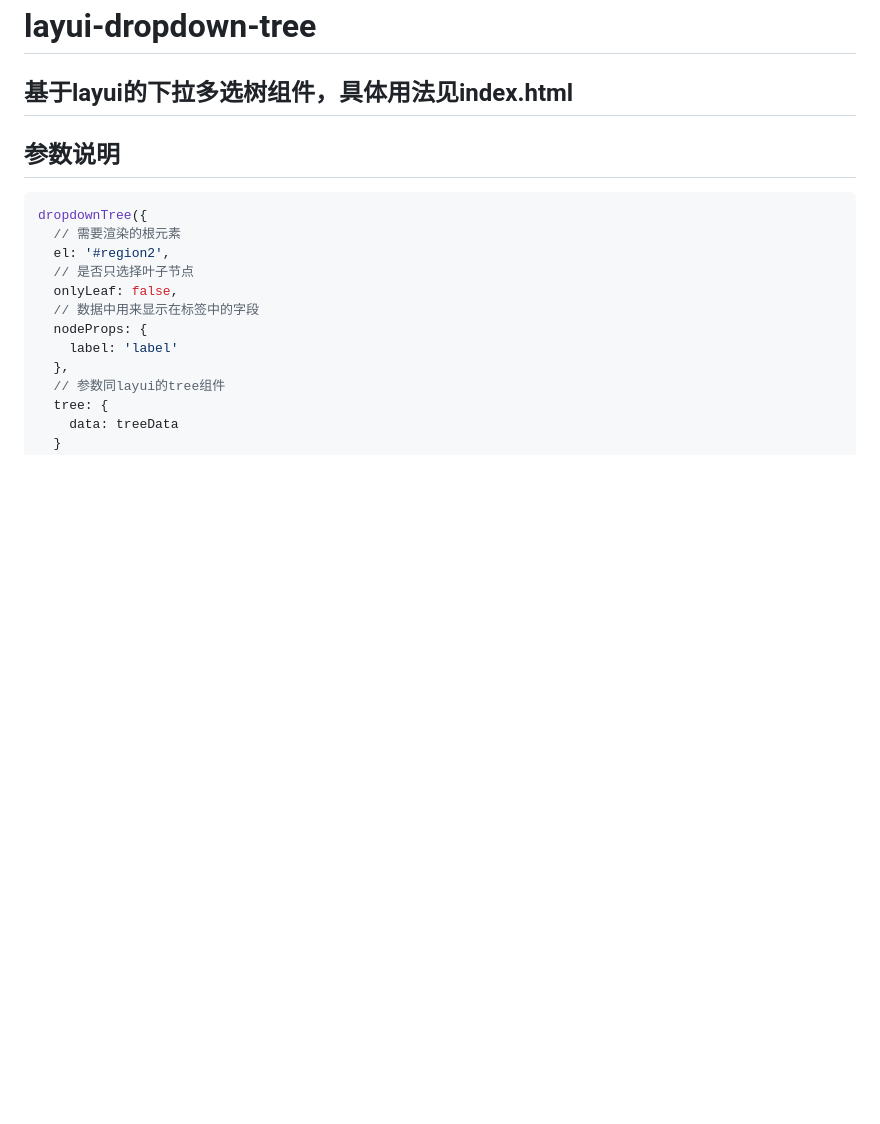
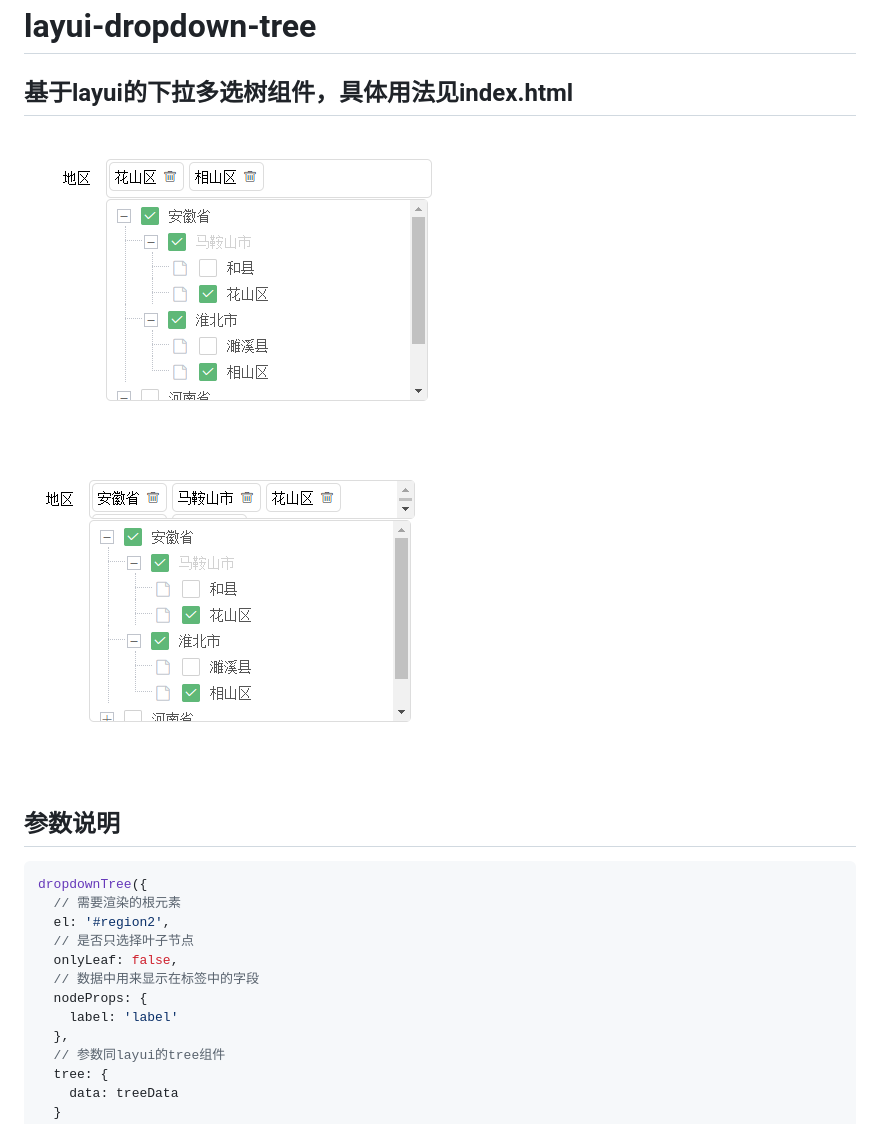
Before and after one commit to waiaan/layui-dropdown-tree, a Markdown page: README.md, the part around the change. Drawn GitHub-style; pictures changed too: 1.png (added), 2.png (added); blank space fills up the shorter version.

````diff
--- a/README.md
+++ b/README.md
@@ -1,6 +1,9 @@
 # layui-dropdown-tree
 
 ## 基于layui的下拉多选树组件，具体用法见index.html
+
+![avatar](./1.png)
+![avatar](./2.png)
 
 ## 参数说明
 ```js
````
